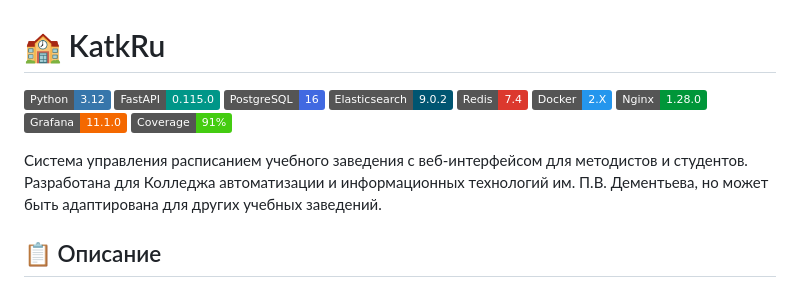
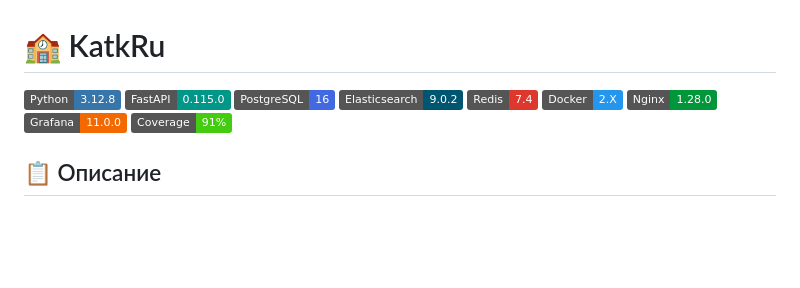
Before and after one commit to ConstantaOrg/KatkRu, a Markdown page: README.md, the part around the change. GitHub-like rendering; badges without logos; blank space fills up the shorter version.

```diff
--- a/README.md
+++ b/README.md
@@ -1,16 +1,15 @@
 # 🏫 KatkRu
 
-![Python](https://img.shields.io/badge/Python-3.12-3776AB?style=flat&logo=python&logoColor=white)
+![Python](https://img.shields.io/badge/Python-3.12.8-3776AB?style=flat&logo=python&logoColor=white)
 ![FastAPI](https://img.shields.io/badge/FastAPI-0.115.0-009688?style=flat&logo=fastapi&logoColor=white)
 ![PostgreSQL](https://img.shields.io/badge/PostgreSQL-16-4169E1?style=flat&logo=postgresql&logoColor=white)
 ![Elasticsearch](https://img.shields.io/badge/Elasticsearch-9.0.2-005571?style=flat&logo=elasticsearch&logoColor=white)
 ![Redis](https://img.shields.io/badge/Redis-7.4-DC382D?style=flat&logo=redis&logoColor=white)
 ![Docker](https://img.shields.io/badge/Docker-2.Х-2496ED?style=flat&logo=docker&logoColor=white)
 ![Nginx](https://img.shields.io/badge/Nginx-1.28.0-009639?style=flat&logo=nginx&logoColor=white)
-![Grafana](https://img.shields.io/badge/Grafana-11.1.0-F46800?style=flat&logo=grafana&logoColor=white)
+![Grafana](https://img.shields.io/badge/Grafana-11.0.0-F46800?style=flat&logo=grafana&logoColor=white)
 ![Test Coverage](https://img.shields.io/badge/Coverage-91%25-brightgreen?style=flat&logo=pytest&logoColor=white)
 
-Система управления расписанием учебного заведения с веб-интерфейсом для методистов и студентов. Разработана для Колледжа автоматизации и информационных технологий им. П.В. Дементьева, но может быть адаптирована для других учебных заведений.
 
 ## 📋 Описание
 
```
